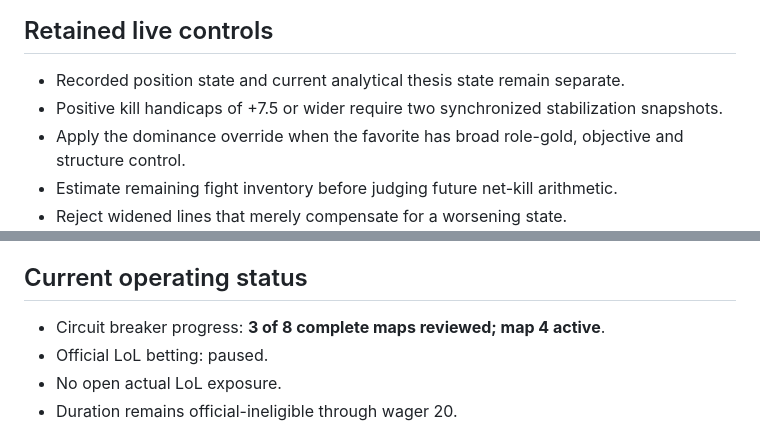
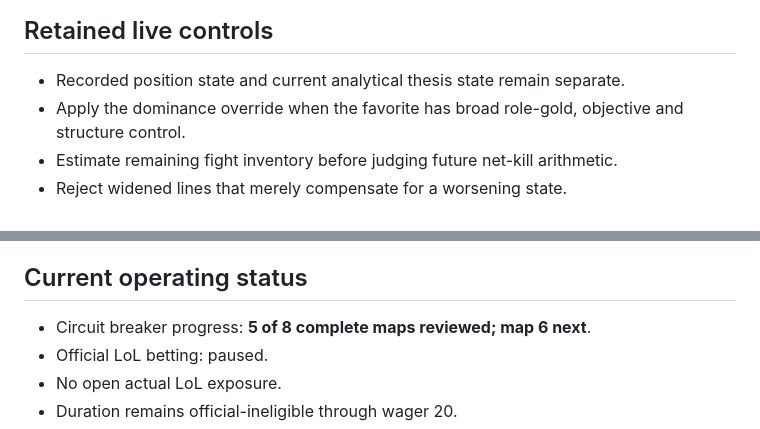
Before and after one commit to acchtt/BetTracker, a Markdown page: models/lol/CURRENT_MODEL.md, 2 parts joined by grey strips. Rendered like a GitHub page.

```diff
--- a/models/lol/CURRENT_MODEL.md
+++ b/models/lol/CURRENT_MODEL.md
@@ -125,7 +132,6 @@ LoL v0.3.34 extends the official-wager circuit breaker to eight complete reviewe
 ## Retained live controls
 
 - Recorded position state and current analytical thesis state remain separate.
-- Positive kill handicaps of +7.5 or wider require two synchronized stabilization snapshots.
 - Apply the dominance override when the favorite has broad role-gold, objective and structure control.
 - Estimate remaining fight inventory before judging future net-kill arithmetic.
 - Reject widened lines that merely compensate for a worsening state.
@@ -139,7 +145,7 @@ LoL v0.3.34 extends the official-wager circuit breaker to eight complete reviewe
 
 ## Current operating status
 
-- Circuit breaker progress: **3 of 8 complete maps reviewed; map 4 active**.
+- Circuit breaker progress: **5 of 8 complete maps reviewed; map 6 next**.
 - Official LoL betting: paused.
 - No open actual LoL exposure.
 - Duration remains official-ineligible through wager 20.
```
Also changed, not shown: other parts of models/lol/CURRENT_MODEL.md (+33 -26 lines).
